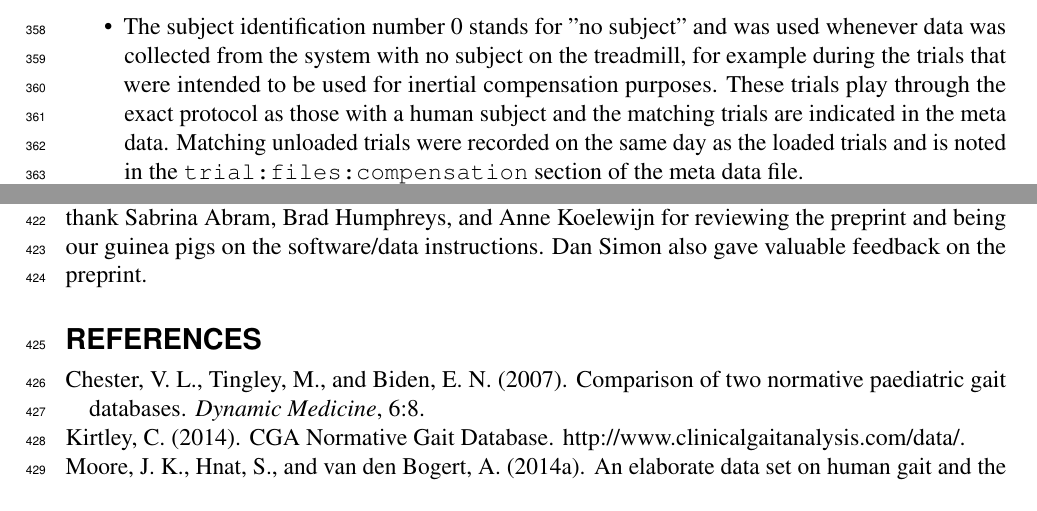
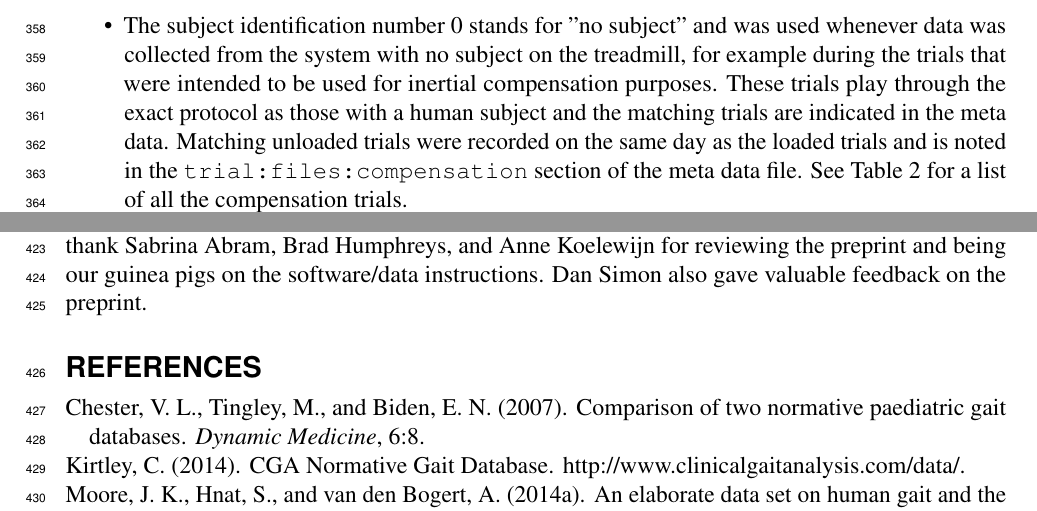
Before and after one commit to csu-hmc/perturbed-data-paper, a LaTeX document (paper.tex): two parts of pages 16 and 19 of 20, joined at a grey line, cut so that both start at the same text. Compiled offline with pdfLaTeX.

Commit message:
Added reference to new table.

```diff
--- a/paper.tex
+++ b/paper.tex
@@ -840,7 +840,8 @@ it.
     protocol as those with a human subject and the matching trials are
     indicated in the meta data. Matching unloaded trials were recorded on the
     same day as the loaded trials and is noted in the
-    \verb|trial:files:compensation| section of the meta data file.
+    \verb|trial:files:compensation| section of the meta data file. See
+    Table~\ref{tab:comptrials} for a list of all the compensation trials.
   \item Trials 1 and 2 were not recorded as part of this study. Those trial
     identification numbers were reserved for early data exploration from data
     collected in other studies.
```
